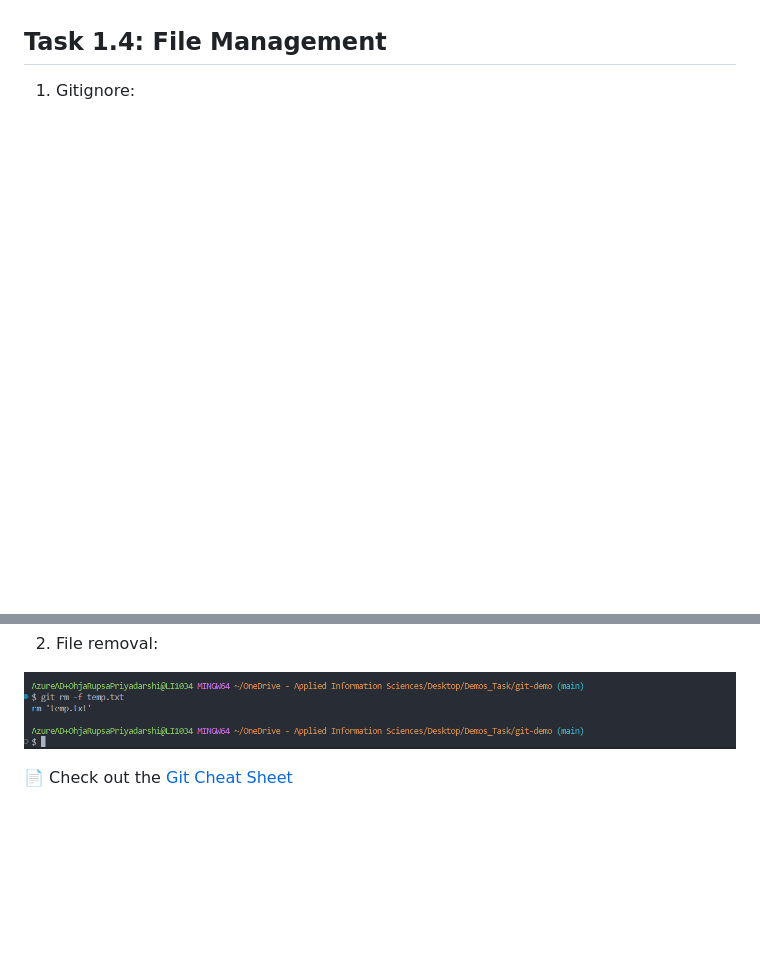
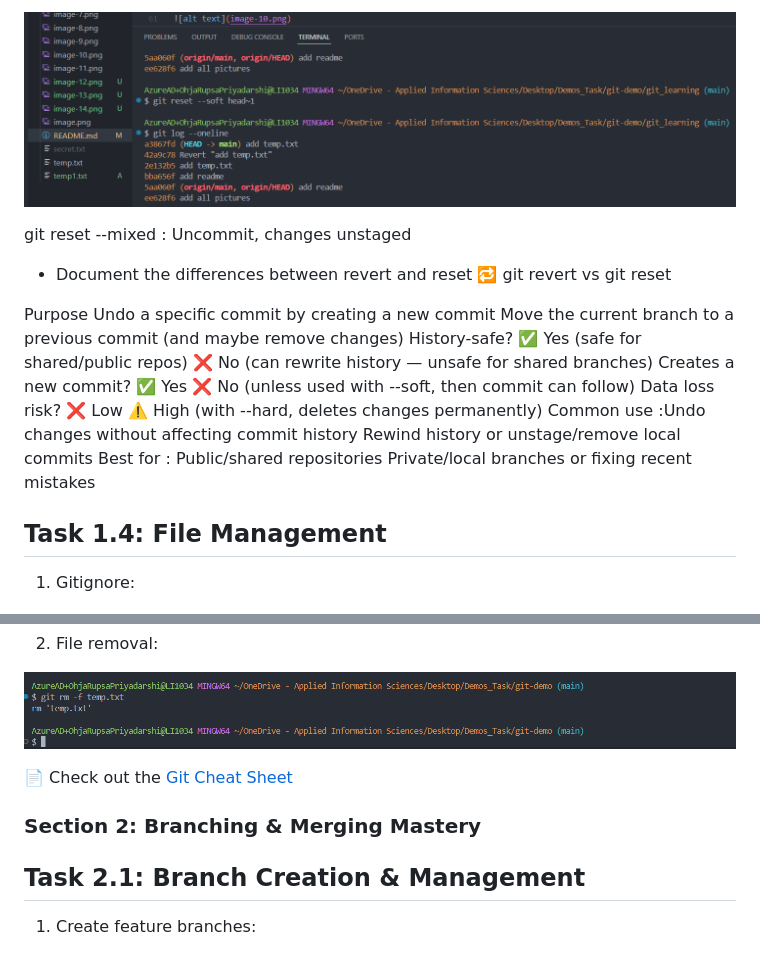
Before and after one commit to Rupsa1234/git_learning, a Markdown page: README.md, 2 parts joined by grey strips. GitHub-like rendering; pictures changed too: image-15.png (added); blank space fills up the shorter version.

```diff
--- a/README.md
+++ b/README.md
@@ -45,3 +58,19 @@ git log --oneline --graph --decorate --all
+![alt text](image-15.png)
+
+git reset --mixed <hash>	: Uncommit, changes unstaged
+
+
+
+
+- Document the differences between revert and reset
+🔁 git revert                                              vs                                        git reset
+
+Purpose	Undo a specific commit by creating a new commit	                   Move the current branch to a previous commit (and maybe remove changes)
+History-safe?	✅ Yes (safe for shared/public repos)	                 ❌ No (can rewrite history — unsafe for shared branches)
+Creates a new commit? ✅ Yes      	                                     ❌ No (unless used with --soft, then commit can follow)
+Data loss risk?	❌ Low	                                                 ⚠️ High (with --hard, deletes changes permanently)
+Common use :Undo changes without affecting commit history	               Rewind history or unstage/remove local commits
+Best for :	Public/shared repositories	                                   Private/local branches or fixing recent mistakes
 
 
 ## Task 1.4: File Management
@@ -54,3 +83,7 @@ git log --oneline --graph --decorate --all
 ![alt text](image-11.png)
 
 📄 Check out the [Git Cheat Sheet](GitCheatSheet.md)
+
+### Section 2: Branching & Merging Mastery
+## Task 2.1: Branch Creation & Management
+1. Create feature branches:
```
Also changed, not shown: other parts of README.md (+17 -4 lines), image-12.png (added), image-13.png (added), image-14.png (added), 1 other file.
